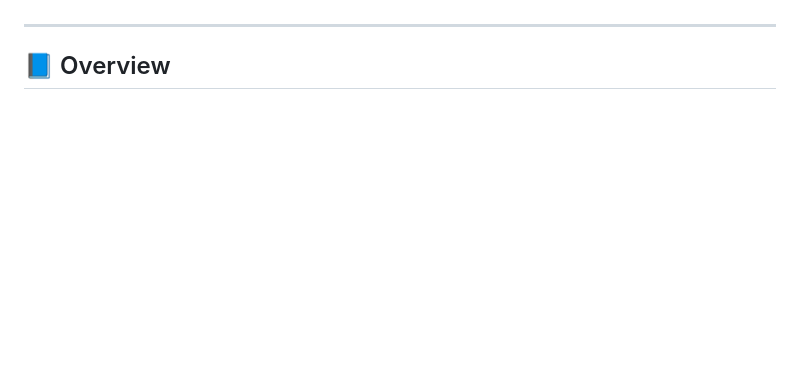
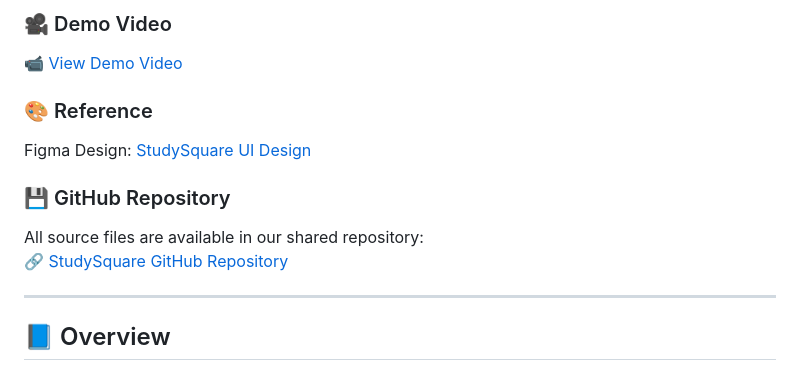
Before and after one commit to Mutindadev/StuddySquare, a Markdown page: README.md, the part around the change printed below. Drawn GitHub-style; blank space fills up the shorter version.

```diff
--- a/README.md
+++ b/README.md
@@ -5,3 +34,12 @@
+### 🎥 Demo Video
+📹 [View Demo Video](https://drive.google.com/file/d/1DyNQFOstGF1Deki6gtGRPUj63xfvUtg_/view?usp=sharing)
+
+### 🎨 Reference
+Figma Design: [StudySquare UI Design](https://www.figma.com/design/FyDv6MV9Q4w8eP5bsJ4JCy/app_dev)
+
+### 💾 GitHub Repository
+All source files are available in our shared repository:
+🔗 [StudySquare GitHub Repository](https://github.com/Mutindadev/StuddySquare)
 
 ---
 
```
Also changed, not shown: other parts of README.md (+88 -10 lines).
